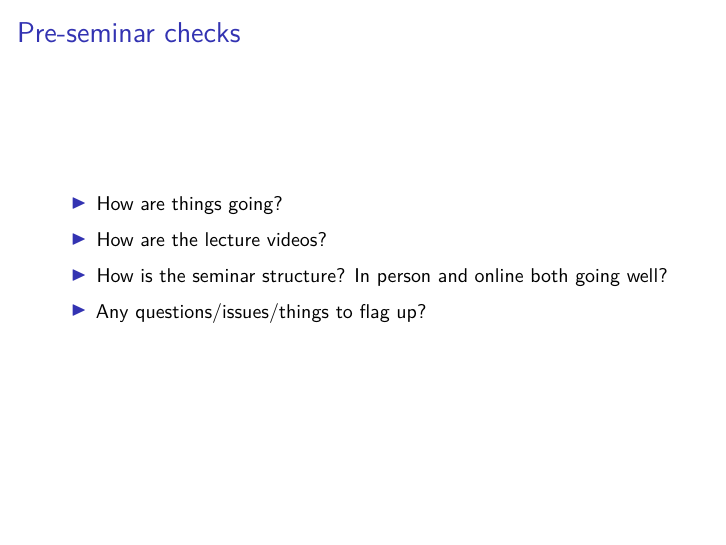
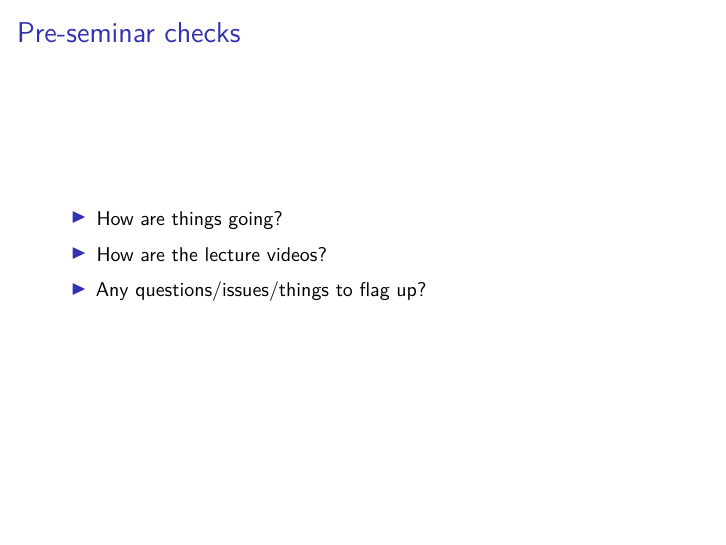
Before and after one commit to ccheng11/MY410, an R Markdown document (Week 3/Week 3 Epistemology.Rmd): page 2 of 11. Rendered offline with R 4.5, knitr and Pandoc, then LaTeX, with nearby package versions.

Commit message:
Week 3 slides update

```diff
--- a/Week 3/Week 3 Epistemology.Rmd
+++ b/Week 3/Week 3 Epistemology.Rmd
@@ -20,7 +20,6 @@ fontsize: 10pt
 \begin{itemize}
 	\item How are things going?
 	\item How are the lecture videos?
-	\item How is the seminar structure? In person and online both going well?
 	\item Any questions/issues/things to flag up?
 \end{itemize}
 
```
Also changed, not shown: Week 3/Week-3-Epistemology.pdf.
